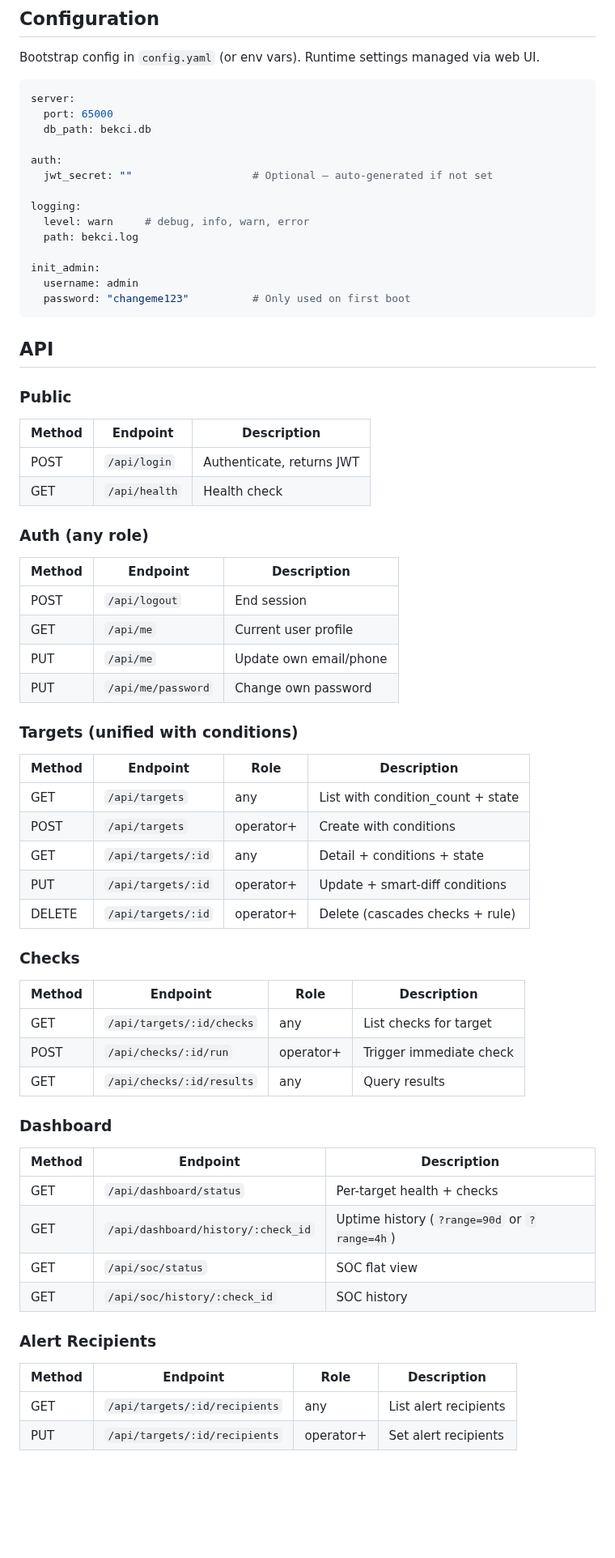
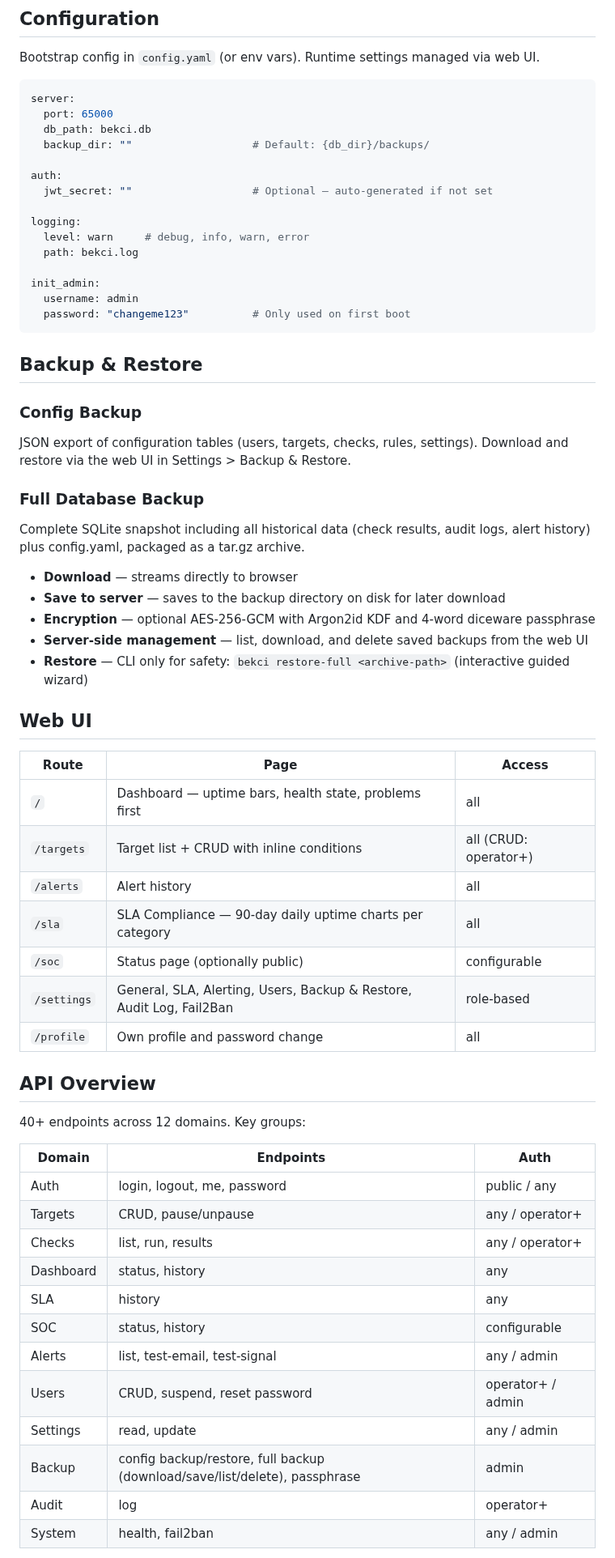
Before and after one commit to okoker/bekci, a Markdown page: README.md, the part around one of its changes. Shown at 81% size. Rendered like a GitHub page; blank space fills up the shorter version.

Commit message:
Update README for v3.1.0 — full feature coverage
Co-Authored-By: Koker <gitkoker@pm.me>

````diff
--- a/README.md
+++ b/README.md
@@ -90,6 +96,7 @@ Bootstrap config in `config.yaml` (or env vars). Runtime settings managed via we
 server:
   port: 65000
   db_path: bekci.db
+  backup_dir: ""                   # Default: {db_dir}/backups/
 
 auth:
   jwt_secret: ""                   # Optional — auto-generated if not set
@@ -103,55 +110,48 @@ init_admin:
   password: "changeme123"          # Only used on first boot
 ```
 
-## API
+## Backup & Restore
 
-### Public
+### Config Backup
+JSON export of configuration tables (users, targets, checks, rules, settings). Download and restore via the web UI in Settings > Backup & Restore.
 
-| Method | Endpoint | Description |
-|--------|----------|-------------|
-| POST | `/api/login` | Authenticate, returns JWT |
-| GET | `/api/health` | Health check |
+### Full Database Backup
+Complete SQLite snapshot including all historical data (check results, audit logs, alert history) plus config.yaml, packaged as a tar.gz archive.
 
-### Auth (any role)
+- **Download** — streams directly to browser
+- **Save to server** — saves to the backup directory on disk for later download
+- **Encryption** — optional AES-256-GCM with Argon2id KDF and 4-word diceware passphrase
+- **Server-side management** — list, download, and delete saved backups from the web UI
+- **Restore** — CLI only for safety: `bekci restore-full <archive-path>` (interactive guided wizard)
 
-| Method | Endpoint | Description |
-|--------|----------|-------------|
-| POST | `/api/logout` | End session |
-| GET | `/api/me` | Current user profile |
-| PUT | `/api/me` | Update own email/phone |
-| PUT | `/api/me/password` | Change own password |
+## Web UI
 
-### Targets (unified with conditions)
+| Route | Page | Access |
+|-------|------|--------|
+| `/` | Dashboard — uptime bars, health state, problems first | all |
+| `/targets` | Target list + CRUD with inline conditions | all (CRUD: operator+) |
+| `/alerts` | Alert history | all |
+| `/sla` | SLA Compliance — 90-day daily uptime charts per category | all |
+| `/soc` | Status page (optionally public) | configurable |
+| `/settings` | General, SLA, Alerting, Users, Backup & Restore, Audit Log, Fail2Ban | role-based |
+| `/profile` | Own profile and password change | all |
 
-| Method | Endpoint | Role | Description |
-|--------|----------|------|-------------|
-| GET | `/api/targets` | any | List with condition_count + state |
-| POST | `/api/targets` | operator+ | Create with conditions |
-| GET | `/api/targets/:id` | any | Detail + conditions + state |
-| PUT | `/api/targets/:id` | operator+ | Update + smart-diff conditions |
-| DELETE | `/api/targets/:id` | operator+ | Delete (cascades checks + rule) |
+## API Overview
 
-### Checks
+40+ endpoints across 12 domains. Key groups:
 
-| Method | Endpoint | Role | Description |
-|--------|----------|------|-------------|
-| GET | `/api/targets/:id/checks` | any | List checks for target |
-| POST | `/api/checks/:id/run` | operator+ | Trigger immediate check |
-| GET | `/api/checks/:id/results` | any | Query results |
+| Domain | Endpoints | Auth |
+|--------|-----------|------|
+| Auth | login, logout, me, password | public / any |
+| Targets | CRUD, pause/unpause | any / operator+ |
+| Checks | list, run, results | any / operator+ |
+| Dashboard | status, history | any |
+| SLA | history | any |
+| SOC | status, history | configurable |
+| Alerts | list, test-email, test-signal | any / admin |
+| Users | CRUD, suspend, reset password | operator+ / admin |
+| Settings | read, update | any / admin |
+| Backup | config backup/restore, full backup (download/save/list/delete), passphrase | admin |
+| Audit | log | operator+ |
+| System | health, fail2ban | any / admin |
 
-### Dashboard
-
-| Method | Endpoint | Description |
-|--------|----------|-------------|
-| GET | `/api/dashboard/status` | Per-target health + checks |
-| GET | `/api/dashboard/history/:check_id` | Uptime history (`?range=90d` or `?range=4h`) |
-| GET | `/api/soc/status` | SOC flat view |
-| GET | `/api/soc/history/:check_id` | SOC history |
-
-### Alert Recipients
-
-| Method | Endpoint | Role | Description |
-|--------|----------|------|-------------|
-| GET | `/api/targets/:id/recipients` | any | List alert recipients |
-| PUT | `/api/targets/:id/recipients` | operator+ | Set alert recipients |
-
````
Also changed, not shown: other parts of README.md (+40 -47 lines).
